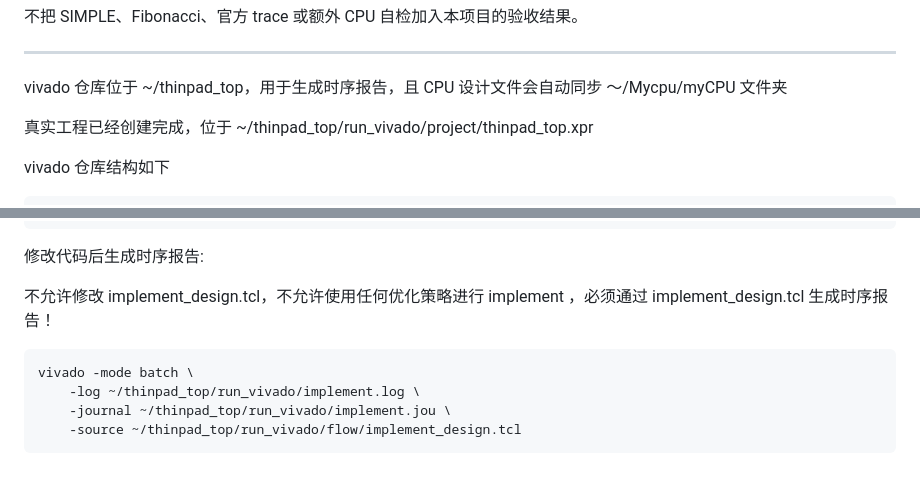
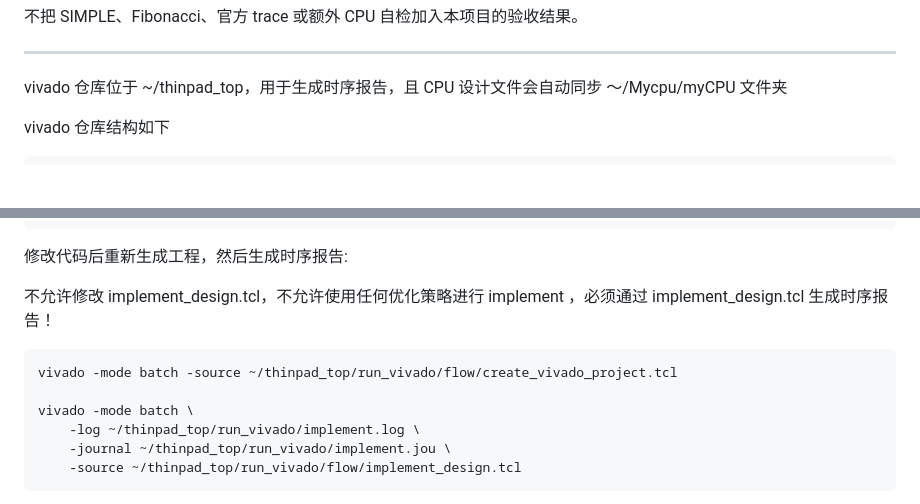
Before and after one commit to capoo-fan/Mycpu, a Markdown page: AGENTS.md, 2 parts joined by grey strips. Drawn GitHub-style; blank space fills up the shorter version.

Commit message:
更新 AGENTS.md 让 Agent 重新生成工程再进行 impl

````diff
--- a/AGENTS.md
+++ b/AGENTS.md
@@ -25,8 +25,6 @@ verilator --version
 ---
 
 vivado 仓库位于 ~/thinpad_top，用于生成时序报告，且 CPU 设计文件会自动同步 ～/Mycpu/myCPU 文件夹
-
-真实工程已经创建完成，位于 ~/thinpad_top/run_vivado/project/thinpad_top.xpr
 
 vivado 仓库结构如下
 
@@ -56,11 +54,13 @@ vivado 仓库结构如下
 `-- README.md
 ```
 
-修改代码后生成时序报告:
+修改代码后重新生成工程，然后生成时序报告:
 
 不允许修改 implement_design.tcl，不允许使用任何优化策略进行 implement ，必须通过 implement_design.tcl 生成时序报告！
 
 ```
+vivado -mode batch -source ~/thinpad_top/run_vivado/flow/create_vivado_project.tcl
+
 vivado -mode batch \
     -log ~/thinpad_top/run_vivado/implement.log \
     -journal ~/thinpad_top/run_vivado/implement.jou \
````
